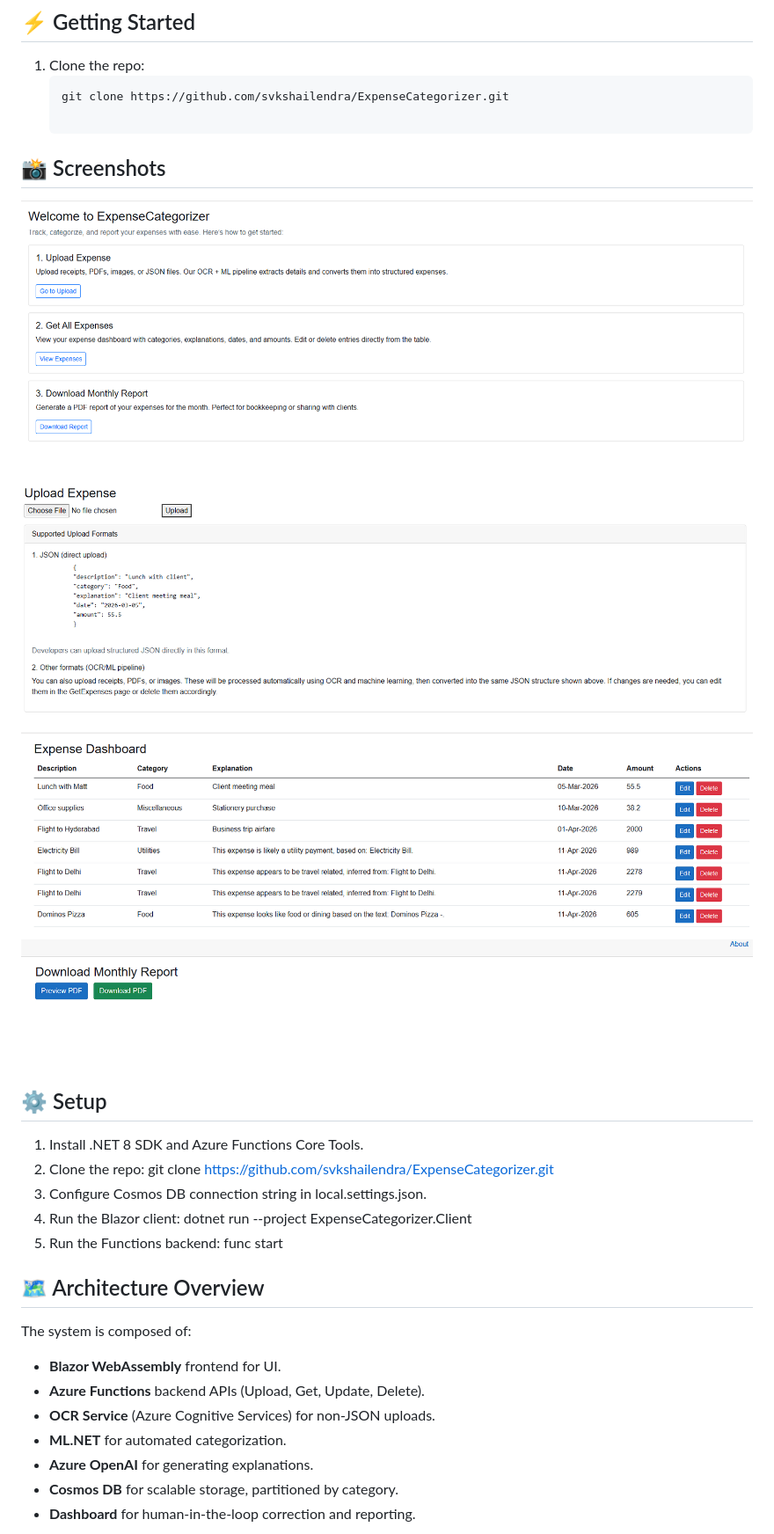
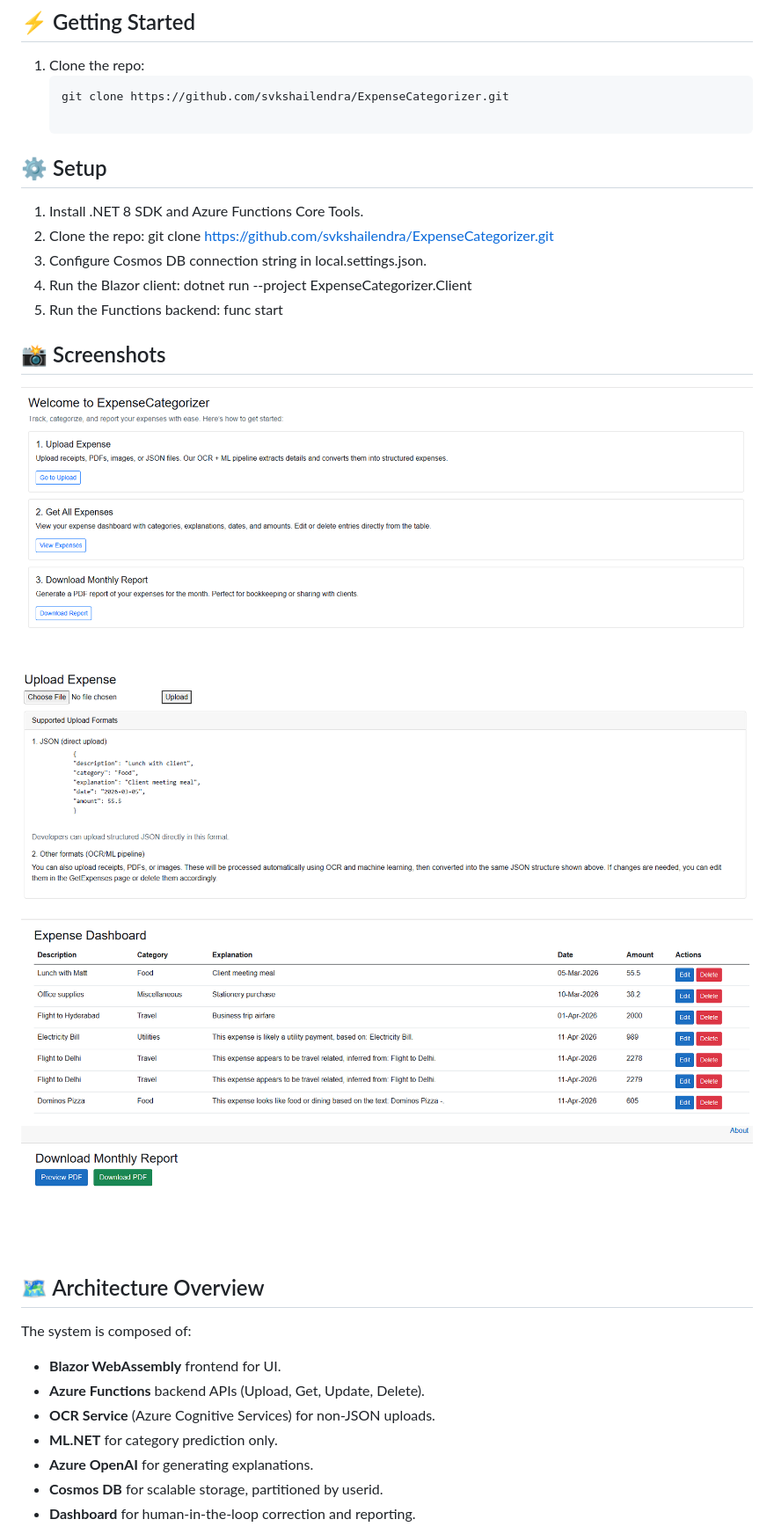
Before and after one commit to svkshailendra/ExpenseCategorizer, a Markdown page: README.md, the part around one of its changes. Shown at 88% size. Drawn GitHub-style.

````diff
--- a/README.md
+++ b/README.md
@@ -62,12 +64,6 @@ It showcases dual-mode expense uploads, automated categorization, and human-in-t
    ```bash
    git clone https://github.com/svkshailendra/ExpenseCategorizer.git
 
-## 📸 Screenshots
-![Home Page](docs/Home.png)
-![Upload Page](docs/upload.png)
-![Dashboard](docs/dashboard.png)
-![Report Page](docs/report.png)
-
 ## ⚙️ Setup
 1. Install .NET 8 SDK and Azure Functions Core Tools.
 2. Clone the repo:
@@ -78,6 +74,13 @@ It showcases dual-mode expense uploads, automated categorization, and human-in-t
 5. Run the Functions backend:
    func start
 
+## 📸 Screenshots
+![Home Page](docs/Home.png)
+![Upload Page](docs/upload.png)
+![Dashboard](docs/dashboard.png)
+![Report Page](docs/report.png)
+
+
 ## 🗺️ Architecture Overview
 
 The system is composed of:
@@ -85,9 +88,9 @@ The system is composed of:
 - **Blazor WebAssembly** frontend for UI.
 - **Azure Functions** backend APIs (Upload, Get, Update, Delete).
 - **OCR Service** (Azure Cognitive Services) for non‑JSON uploads.
-- **ML.NET** for automated categorization.
+- **ML.NET** for category prediction only.
 - **Azure OpenAI** for generating explanations.
-- **Cosmos DB** for scalable storage, partitioned by category.
+- **Cosmos DB** for scalable storage, partitioned by userid.
 - **Dashboard** for human‑in‑the‑loop correction and reporting.
 
 ![Architecture](docs/Architecture.png)
````
Also changed, not shown: other parts of README.md (+7 -5 lines), docs/Architecture.png, 9 other files.
